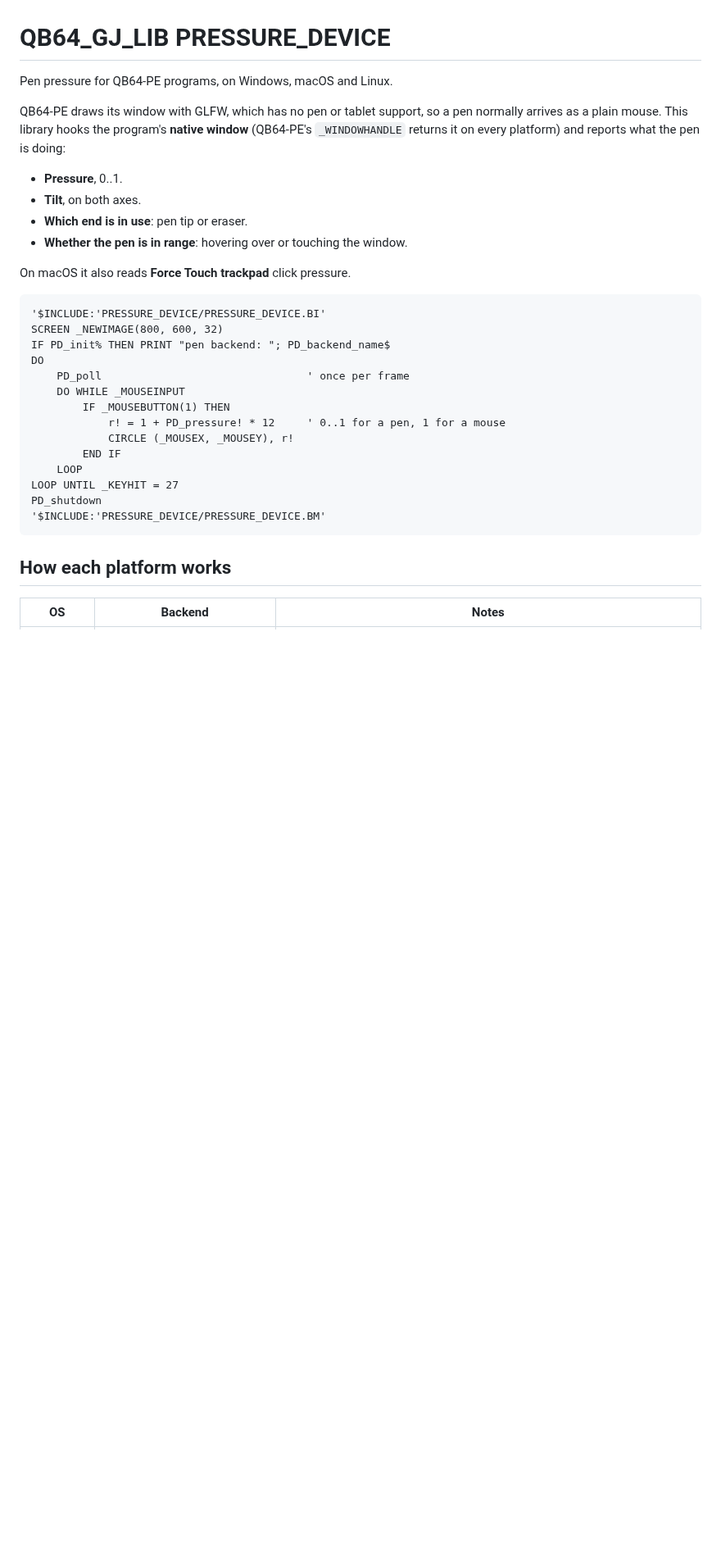
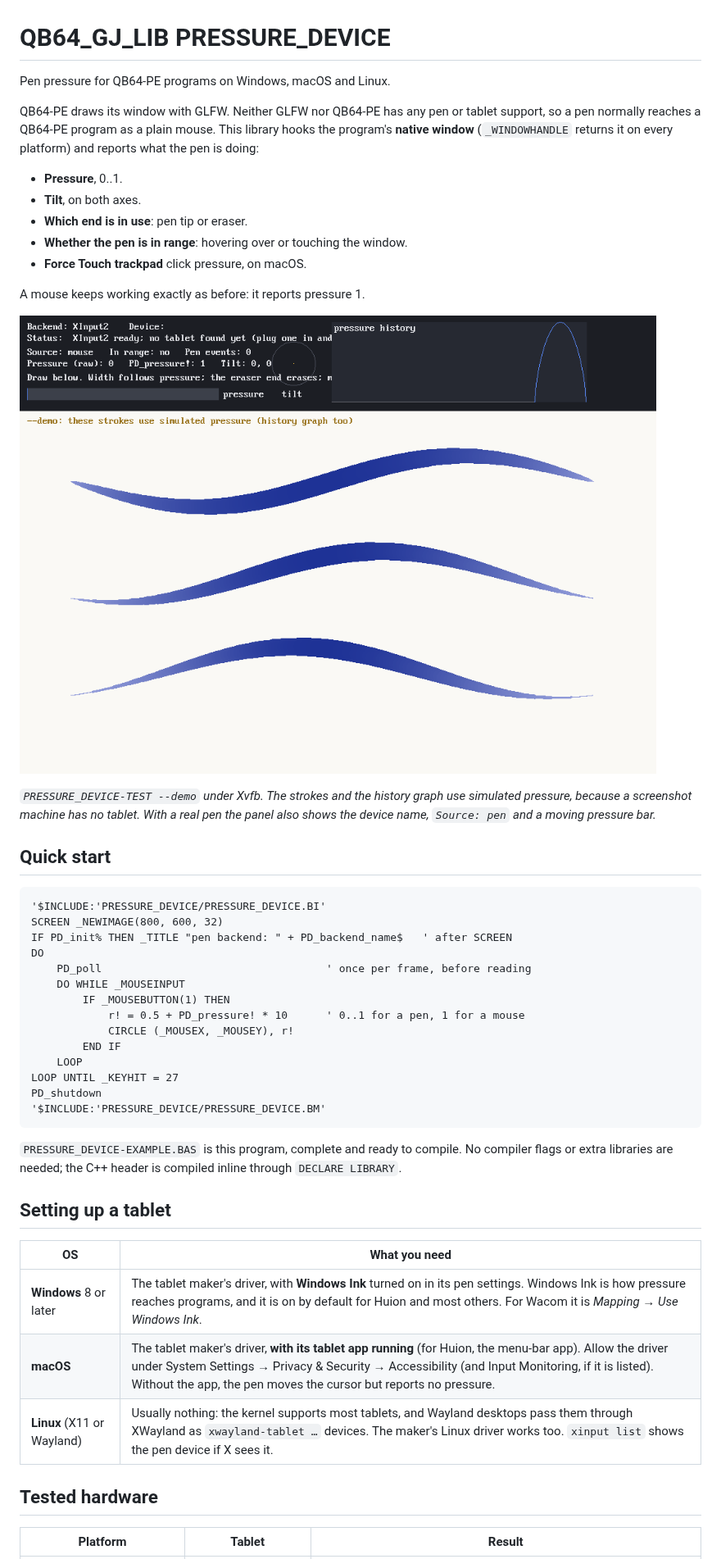
Before and after one commit to grymmjack/QB64_GJ_LIB, a Markdown page: PRESSURE_DEVICE/README.md, the part around one of its changes. Shown at 82% size. GitHub-like rendering; pictures changed too: PRESSURE_DEVICE/pressure-device-test.png (added); blank space fills up the shorter version.

````diff
--- a/PRESSURE_DEVICE/README.md
+++ b/PRESSURE_DEVICE/README.md
@@ -1,28 +1,37 @@
 # QB64_GJ_LIB PRESSURE_DEVICE
 
-Pen pressure for QB64-PE programs, on Windows, macOS and Linux.
+Pen pressure for QB64-PE programs on Windows, macOS and Linux.
 
-QB64-PE draws its window with GLFW, which has no pen or tablet support, so a
-pen normally arrives as a plain mouse. This library hooks the program's
-**native window** (QB64-PE's `_WINDOWHANDLE` returns it on every platform) and
-reports what the pen is doing:
+QB64-PE draws its window with GLFW. Neither GLFW nor QB64-PE has any pen or
+tablet support, so a pen normally reaches a QB64-PE program as a plain mouse.
+This library hooks the program's **native window** (`_WINDOWHANDLE` returns it on
+every platform) and reports what the pen is doing:
 
 - **Pressure**, 0..1.
 - **Tilt**, on both axes.
 - **Which end is in use**: pen tip or eraser.
 - **Whether the pen is in range**: hovering over or touching the window.
+- **Force Touch trackpad** click pressure, on macOS.
 
-On macOS it also reads **Force Touch trackpad** click pressure.
+A mouse keeps working exactly as before: it reports pressure 1.
+
+![PRESSURE_DEVICE-TEST: live readout, pressure history and pressure-width strokes](pressure-device-test.png)
+
+*`PRESSURE_DEVICE-TEST --demo` under Xvfb. The strokes and the history graph use
+simulated pressure, because a screenshot machine has no tablet. With a real pen
+the panel also shows the device name, `Source: pen` and a moving pressure bar.*
+
+## Quick start
 
 ```basic
 '$INCLUDE:'PRESSURE_DEVICE/PRESSURE_DEVICE.BI'
 SCREEN _NEWIMAGE(800, 600, 32)
-IF PD_init% THEN PRINT "pen backend: "; PD_backend_name$
+IF PD_init% THEN _TITLE "pen backend: " + PD_backend_name$   ' after SCREEN
 DO
-    PD_poll                                ' once per frame
+    PD_poll                                   ' once per frame, before reading
     DO WHILE _MOUSEINPUT
         IF _MOUSEBUTTON(1) THEN
-            r! = 1 + PD_pressure! * 12     ' 0..1 for a pen, 1 for a mouse
+            r! = 0.5 + PD_pressure! * 10      ' 0..1 for a pen, 1 for a mouse
             CIRCLE (_MOUSEX, _MOUSEY), r!
         END IF
     LOOP
@@ -31,7 +40,19 @@ PD_shutdown
 '$INCLUDE:'PRESSURE_DEVICE/PRESSURE_DEVICE.BM'
 ```
 
-## How each platform works
+`PRESSURE_DEVICE-EXAMPLE.BAS` is this program, complete and ready to compile. No
+compiler flags or extra libraries are needed; the C++ header is compiled inline
+through `DECLARE LIBRARY`.
 
-| OS | Backend | Notes |
+## Setting up a tablet
+
+| OS | What you need |
+|---|---|
+| **Windows** 8 or later | The tablet maker's driver, with **Windows Ink** turned on in its pen settings. Windows Ink is how pressure reaches programs, and it is on by default for Huion and most others. For Wacom it is *Mapping → Use Windows Ink*. |
+| **macOS** | The tablet maker's driver, **with its tablet app running** (for Huion, the menu-bar app). Allow the driver under System Settings → Privacy & Security → Accessibility (and Input Monitoring, if it is listed). Without the app, the pen moves the cursor but reports no pressure. |
+| **Linux** (X11 or Wayland) | Usually nothing: the kernel supports most tablets, and Wayland desktops pass them through XWayland as `xwayland-tablet …` devices. The maker's Linux driver works too. `xinput list` shows the pen device if X sees it. |
+
+## Tested hardware
+
+| Platform | Tablet | Result |
 |---|---|---|
````
Also changed, not shown: other parts of PRESSURE_DEVICE/README.md (+112 -26 lines), README.md (+1 -1 lines), PRESSURE_DEVICE/draw-pen-panel.png (added), 4 other files.
